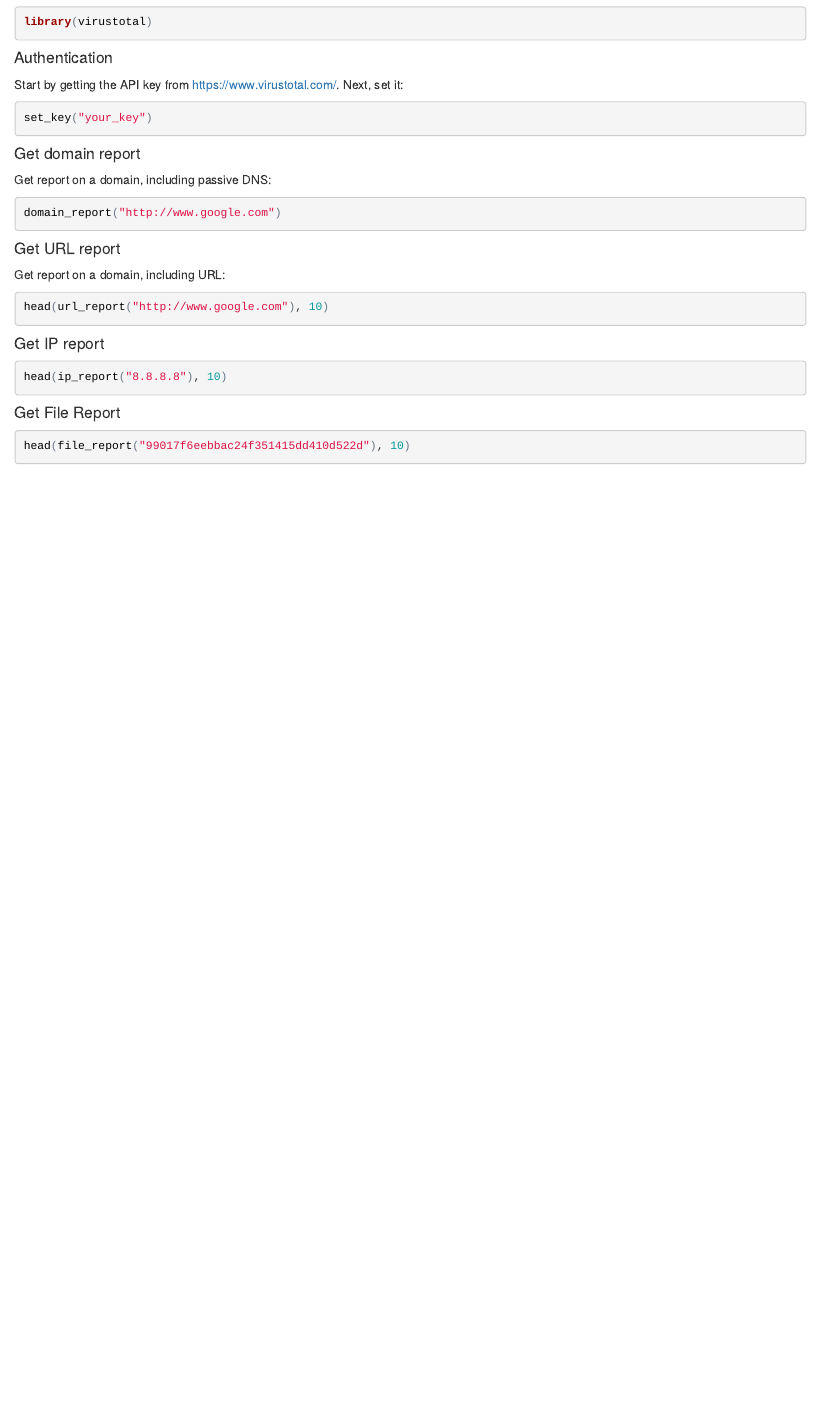
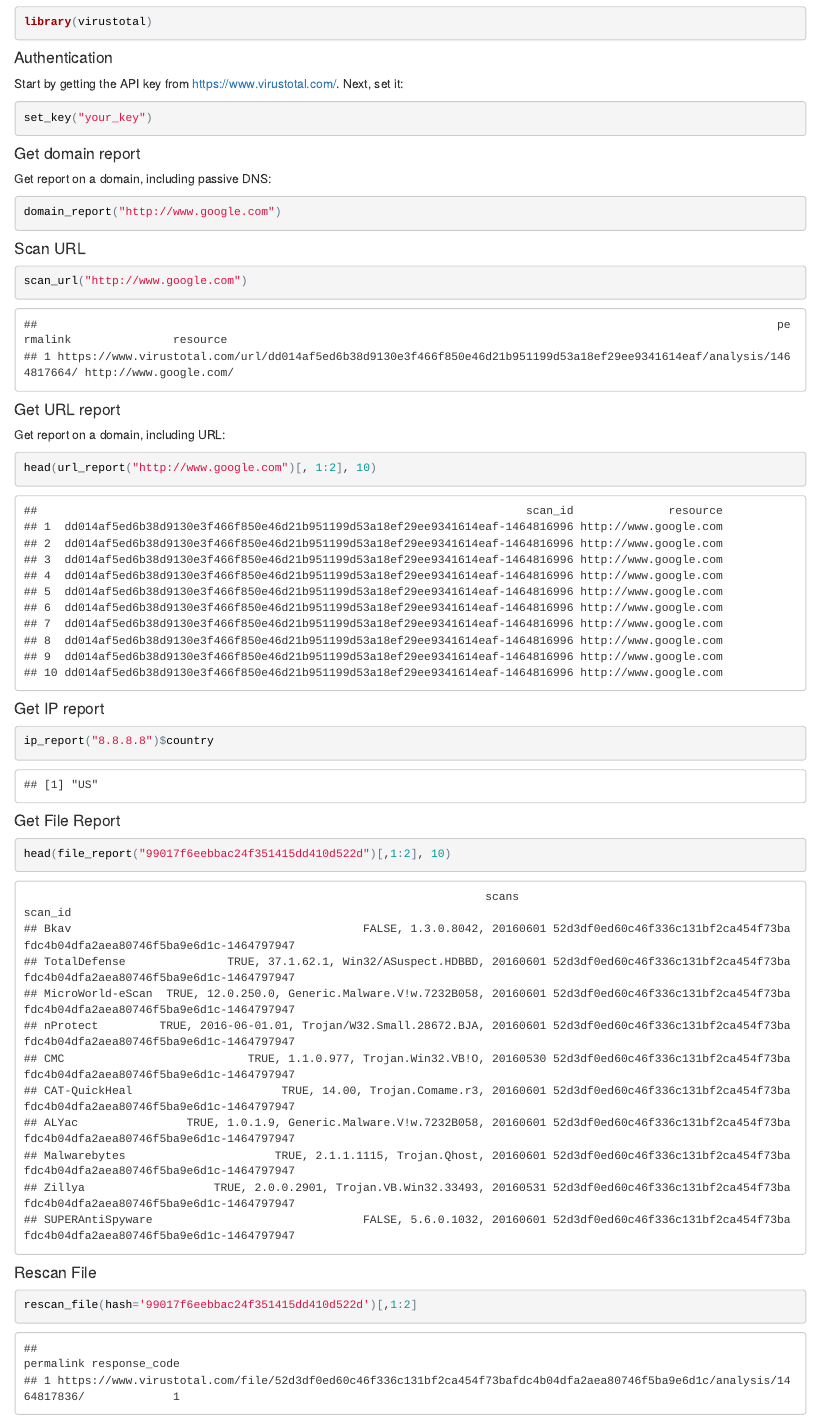
Before and after one commit to themains/virustotal, an R Markdown document (vignettes/using_virustotal.Rmd): the page in a window 1100 px wide, from 420 px down before the commit and from 350 px down after it, so that both start at the same text. The pictures show the output file vignettes/using_virustotal.html that the author committed with the source, opened offline.

Commit message:
major update

````diff
--- a/vignettes/using_virustotal.Rmd
+++ b/vignettes/using_virustotal.Rmd
@@ -41,11 +41,23 @@
 domain_report("http://www.google.com")
 ```
 
+#### Scan URL
+
+```{r, eval=F, scan_url}
+scan_url("http://www.google.com")
+```
+
+```
+##                                                                                                             permalink               resource
+## 1 https://www.virustotal.com/url/dd014af5ed6b38d9130e3f466f850e46d21b951199d53a18ef29ee9341614eaf/analysis/1464817664/ http://www.google.com/
+```
+
 #### Get URL report
 
 Get report on a domain, including URL:
 
 ```{r, eval=F, url}
-head(url_report("http://www.google.com"), 10)
+head(url_report("http://www.google.com")[, 1:2], 10)
 ```
-
+```
+##                                                                        scan_id              resource
@@ -52,10 +75,39 @@
 #### Get IP report
 
 ```{r, eval=F, ip}
-head(ip_report("8.8.8.8"), 10)
+ip_report("8.8.8.8")$country
 ```
+```
+## [1] "US"
+```
+
 #### Get File Report
 
 ```{r, eval=F, file}
-head(file_report("99017f6eebbac24f351415dd410d522d"), 10)
+head(file_report("99017f6eebbac24f351415dd410d522d")[,1:2], 10)
 ```
+
+```
+                                                                    scans                                                                     scan_id
+## Bkav                                           FALSE, 1.3.0.8042, 20160601 52d3df0ed60c46f336c131bf2ca454f73bafdc4b04dfa2aea80746f5ba9e6d1c-1464797947
+## TotalDefense               TRUE, 37.1.62.1, Win32/ASuspect.HDBBD, 20160601 52d3df0ed60c46f336c131bf2ca454f73bafdc4b04dfa2aea80746f5ba9e6d1c-1464797947
+## MicroWorld-eScan  TRUE, 12.0.250.0, Generic.Malware.V!w.7232B058, 20160601 52d3df0ed60c46f336c131bf2ca454f73bafdc4b04dfa2aea80746f5ba9e6d1c-1464797947
+## nProtect         TRUE, 2016-06-01.01, Trojan/W32.Small.28672.BJA, 20160601 52d3df0ed60c46f336c131bf2ca454f73bafdc4b04dfa2aea80746f5ba9e6d1c-1464797947
+## CMC                           TRUE, 1.1.0.977, Trojan.Win32.VB!O, 20160530 52d3df0ed60c46f336c131bf2ca454f73bafdc4b04dfa2aea80746f5ba9e6d1c-1464797947
+## CAT-QuickHeal                      TRUE, 14.00, Trojan.Comame.r3, 20160601 52d3df0ed60c46f336c131bf2ca454f73bafdc4b04dfa2aea80746f5ba9e6d1c-1464797947
+## ALYac                TRUE, 1.0.1.9, Generic.Malware.V!w.7232B058, 20160601 52d3df0ed60c46f336c131bf2ca454f73bafdc4b04dfa2aea80746f5ba9e6d1c-1464797947
+## Malwarebytes                      TRUE, 2.1.1.1115, Trojan.Qhost, 20160601 52d3df0ed60c46f336c131bf2ca454f73bafdc4b04dfa2aea80746f5ba9e6d1c-1464797947
+## Zillya                   TRUE, 2.0.0.2901, Trojan.VB.Win32.33493, 20160531 52d3df0ed60c46f336c131bf2ca454f73bafdc4b04dfa2aea80746f5ba9e6d1c-1464797947
+## SUPERAntiSpyware                               FALSE, 5.6.0.1032, 20160601 52d3df0ed60c46f336c131bf2ca454f73bafdc4b04dfa2aea80746f5ba9e6d1c-1464797947
+```
+
+#### Rescan File
+
+```{r, eval=F, rescan_file}
+rescan_file(hash='99017f6eebbac24f351415dd410d522d')[,1:2]
+```
+
+```
+##                                                                                                               permalink response_code
+## 1 https://www.virustotal.com/file/52d3df0ed60c46f336c131bf2ca454f73bafdc4b04dfa2aea80746f5ba9e6d1c/analysis/1464817836/             1
+```
````
Also changed, not shown: R/domain_report.R (+1 -1 lines), R/file_report.R (+1 -1 lines), R/ip_report.R (+3 -1 lines), R/rescan_file.R (+1 -1 lines), R/scan_file.R (+4 -2 lines), R/scan_url.R (+3 -3 lines), R/url_report.R (+9 -7 lines), R/virustotal.R (+6 -4 lines), vignettes/using_virustotal.html, vignettes/using_virustotal.md, vignettes/using_virustotal.Rmd (11 more changed lines), 7 other files.
